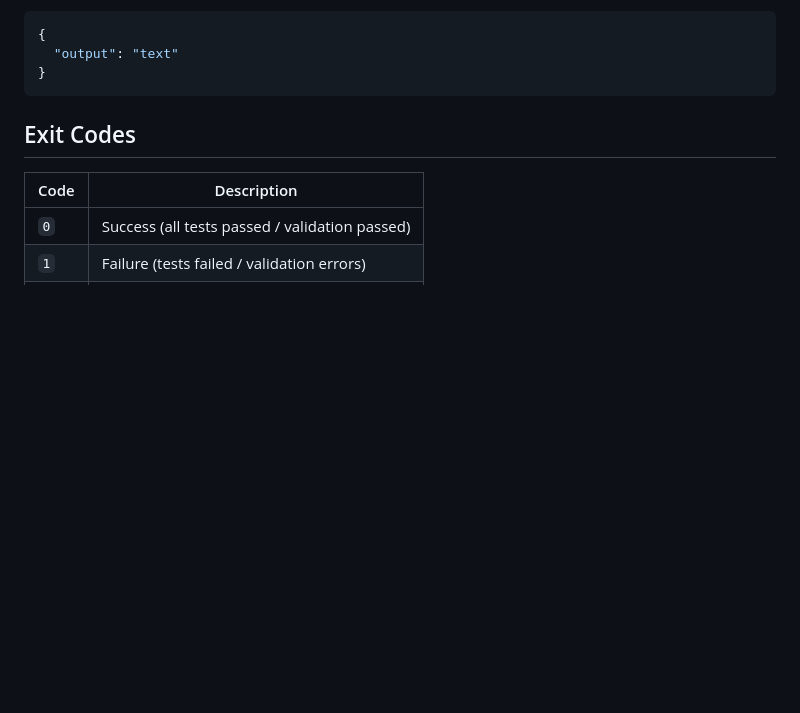
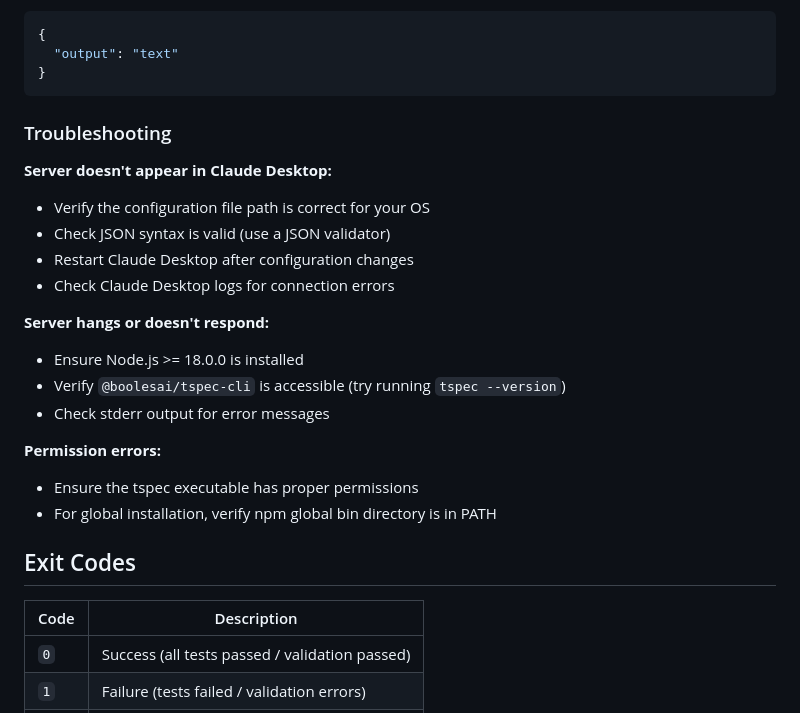
Before and after one commit to BoolesAI/testing-spec, a Markdown page: cli/README.md, the part around one of its changes. Rendered like a GitHub page; blank space fills up the shorter version.

````diff
--- a/cli/README.md
+++ b/cli/README.md
@@ -228,6 +305,23 @@ Or if installed globally:
   "output": "text"
 }
 ```
+
+### Troubleshooting
+
+**Server doesn't appear in Claude Desktop:**
+- Verify the configuration file path is correct for your OS
+- Check JSON syntax is valid (use a JSON validator)
+- Restart Claude Desktop after configuration changes
+- Check Claude Desktop logs for connection errors
+
+**Server hangs or doesn't respond:**
+- Ensure Node.js >= 18.0.0 is installed
+- Verify `@boolesai/tspec-cli` is accessible (try running `tspec --version`)
+- Check stderr output for error messages
+
+**Permission errors:**
+- Ensure the tspec executable has proper permissions
+- For global installation, verify npm global bin directory is in PATH
 
 ## Exit Codes
 
````
Also changed, not shown: other parts of cli/README.md (+81 -4 lines).
